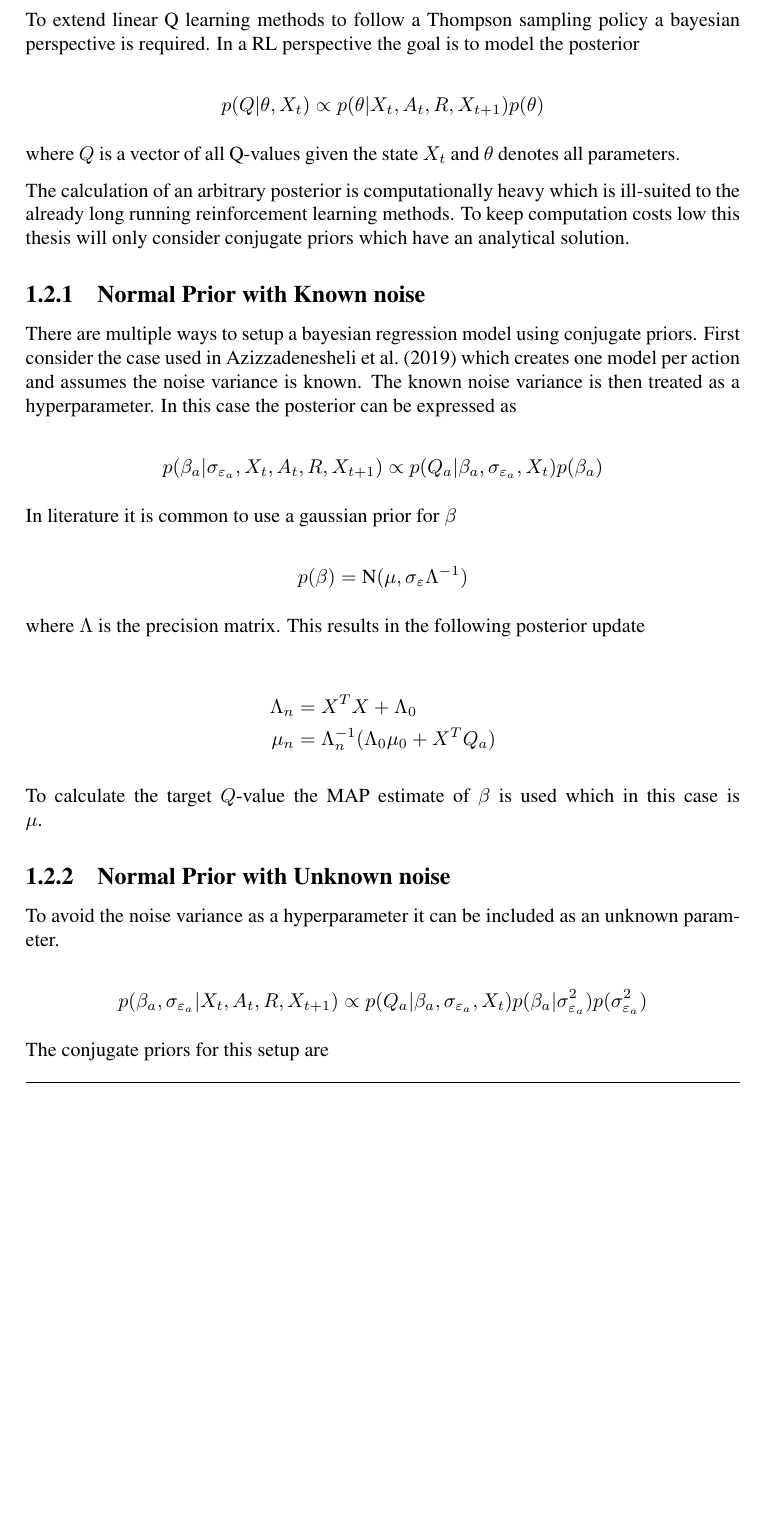
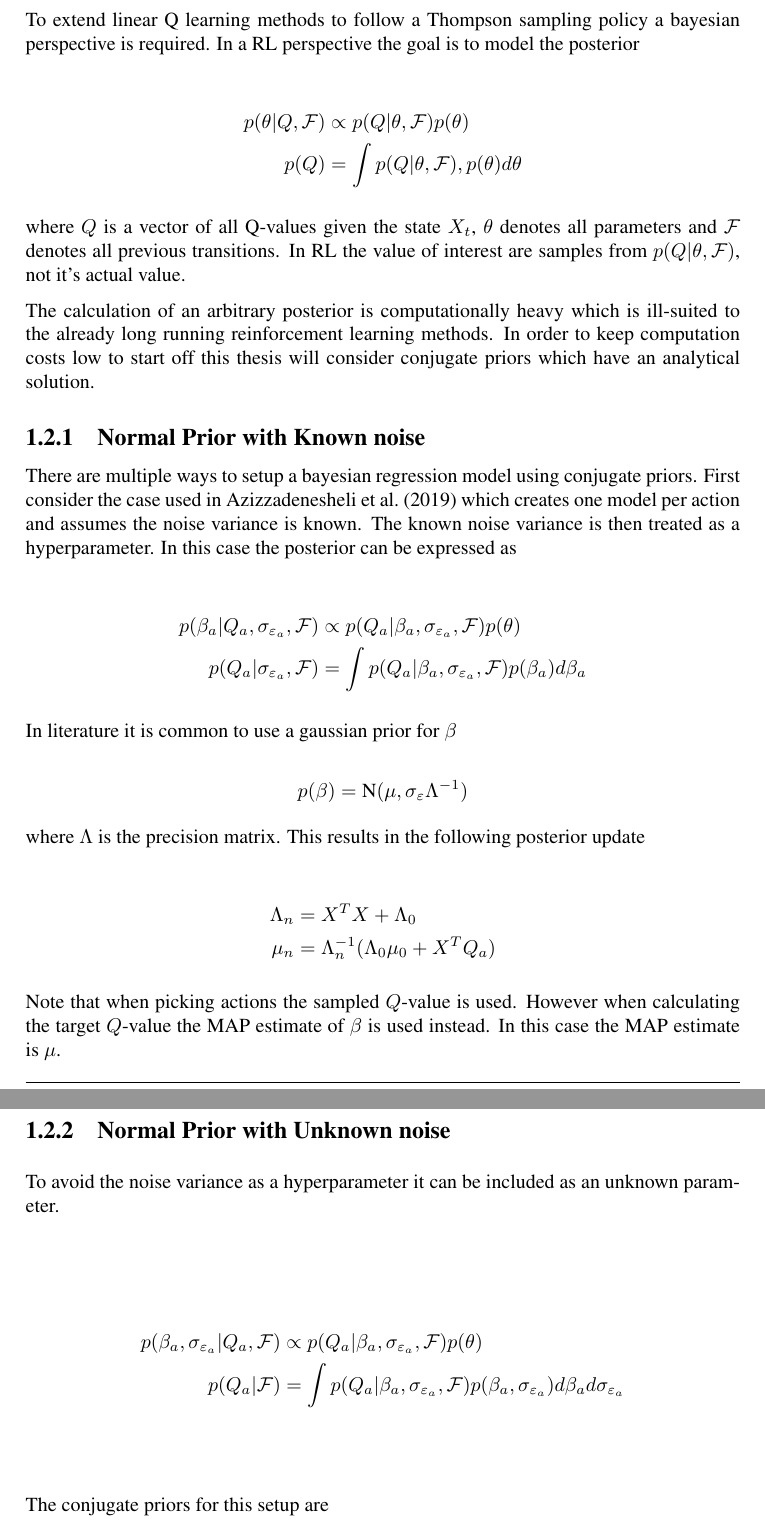
Before and after one commit to ramunter/masters-thesis, a LaTeX thesis (Thesis/main.tex, which reads Thesis/chapter3.tex): part of page 2 of 10 before the commit and two parts of pages 2 and 3 of 10 after it, the two joined at a grey line, cut so that both start at the same text, the shorter picture padded with empty space. Compiled offline with pdfLaTeX.

```diff
--- a/Thesis/chapter3.tex
+++ b/Thesis/chapter3.tex
@@ -30,26 +30,28 @@
 
 To extend linear Q learning methods to follow a Thompson sampling policy a bayesian perspective is required. In a RL perspective the goal is to model the posterior
 
-\begin{equation*}
-p(Q|\theta, X_{t}) \propto p(\theta|X_{t}, A_{t}, R, X_{t+1})p(\theta)
-\end{equation*}
+\begin{align*}
+p(\theta |Q, \mathcal{F}) &\propto p(Q| \theta, \mathcal{F})p(\theta) \\
+p(Q) &= \int p(Q|\theta, \mathcal{F}), p(\theta) d\theta
+\end{align*}
 
-where $Q$ is a vector of all Q-values given the state $X_t$ and $\theta$ denotes all parameters.
+where $Q$ is a vector of all Q-values given the state $X_t$, $\theta$ denotes all parameters and $\mathcal{F}$ denotes all previous transitions. In RL the value of interest are samples from $p(Q|\theta, \mathcal{F})$, not it's actual value.
 
-The calculation of an arbitrary posterior is computationally heavy which is ill-suited to the already long running reinforcement learning methods. To keep computation costs low this thesis will only consider conjugate priors which have an analytical solution.
+The calculation of an arbitrary posterior is computationally heavy which is ill-suited to the already long running reinforcement learning methods. In order to keep computation costs low to start off this thesis will consider conjugate priors which have an analytical solution.
 
 \subsection{Normal Prior with Known noise}
 
 There are multiple ways to setup a bayesian regression model using conjugate priors. First consider the case used in \cite{azziz_2018} which creates one model per action and assumes the noise variance is known. The known noise variance is then treated as a hyperparameter. In this case the posterior can be expressed as
 
-$$
-p(\beta_a|\sigma_{\varepsilon_a}, X_{t}, A_{t}, R, X_{t+1}) \propto p(Q_a|\beta_a, \sigma_{\varepsilon_a}, X_{t})p(\beta_a)
-$$
+\begin{align*}
+    p(\beta_a |Q_a, \sigma_{\varepsilon_a}, \mathcal{F}) &\propto p(Q_a| \beta_a, \sigma_{\varepsilon_a}, \mathcal{F})p(\theta) \\
+    p(Q_a|\sigma_{\varepsilon_a}, \mathcal{F}) &= \int p(Q_a|\beta_a, \sigma_{\varepsilon_a}, \mathcal{F}) p(\beta_a)d\beta_a
+\end{align*}
 
 In literature it is common to use a gaussian prior for $\beta$
 
 $$
-	  p(\beta) = \text{N}(\mu, \sigma_\varepsilon\Lambda^{-1})
+p(\beta) = \text{N}(\mu, \sigma_\varepsilon\Lambda^{-1})
 $$
 
 where $\Lambda$ is the precision matrix. This results in the following posterior update
@@ -59,15 +61,16 @@
 	\mu_n     & = \Lambda_n^{-1}(\Lambda_0\mu_0 + X^TQ_a)
 \end{align*}
 
-To calculate the target $Q$-value the MAP estimate of $\beta$ is used which in this case is $\mu$.
+Note that when picking actions the sampled $Q$-value is used. However when calculating the target $Q$-value the MAP estimate of $\beta$ is used instead. In this case the MAP estimate is $\mu$.
 
 \subsection{Normal Prior with Unknown noise}
 
 To avoid the noise variance as a hyperparameter it can be included as an unknown parameter.
 
-$$
-p(\beta_a, \sigma_{\varepsilon_a}| X_{t}, A_{t}, R, X_{t+1})\propto p(Q_a|\beta_a, \sigma_{\varepsilon_a}, X_{t})p(\beta_a|\sigma^2_{\varepsilon_a}) p(\sigma^2_{\varepsilon_a})
-$$
+\begin{align*}
+    p(\beta_a, \sigma_{\varepsilon_a}|Q_a, \mathcal{F}) &\propto p(Q_a| \beta_a, \sigma_{\varepsilon_a}, \mathcal{F})p(\theta) \\
+    p(Q_a|\mathcal{F}) &= \int p(Q_a|\beta_a, \sigma_{\varepsilon_a}, \mathcal{F}) p(\beta_a, \sigma_{\varepsilon_a})d\beta_a d\sigma_{\varepsilon_a}
+\end{align*}
 
 The conjugate priors for this setup are
 
```
Also changed, not shown: Thesis/fig/3State1000iterationsSD001.png, Thesis/fig/3State1000iterationsSD01.png, Thesis/fig/3State1000iterationsSD1.png, Thesis/fig/3State1000iterationsSD10.png, Thesis/main.pdf, Thesis/chapter3.tex (4 more changed lines), 3 other files.
